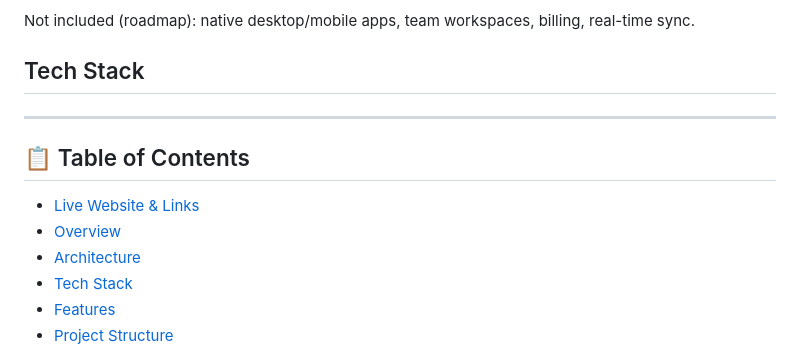
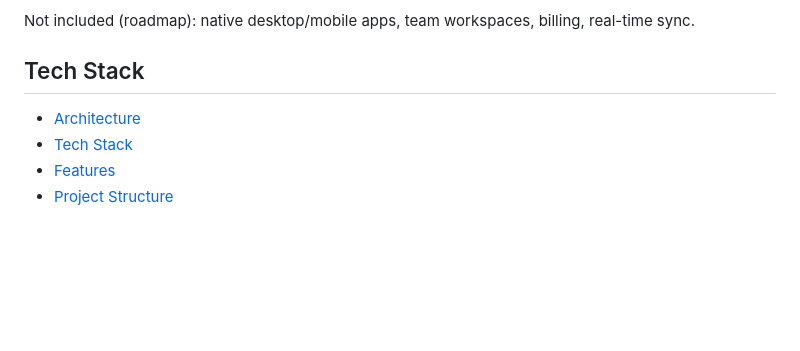
Before and after one commit to bruce12-glitch/Notin, a Markdown page: README.md, the part around the change. Drawn GitHub-style; blank space fills up the shorter version.

Commit message:
docs(readme): --- (part 13)

```diff
--- a/README.md
+++ b/README.md
@@ -24,12 +24,6 @@ Not included (roadmap): native desktop/mobile apps, team workspaces, billing, re
 
 ## Tech Stack
 
----
-
-## 📋 Table of Contents
-
-- [Live Website & Links](#-live-website--links)
-- [Overview](#-overview)
 - [Architecture](#️-architecture)
 - [Tech Stack](#-tech-stack)
 - [Features](#-features)
```
